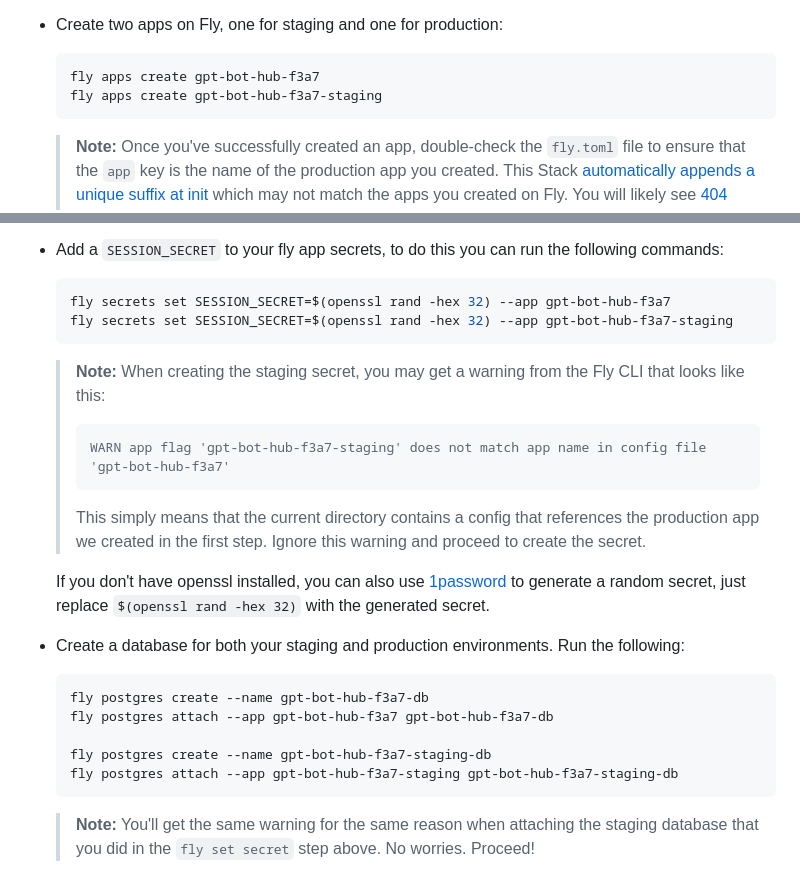
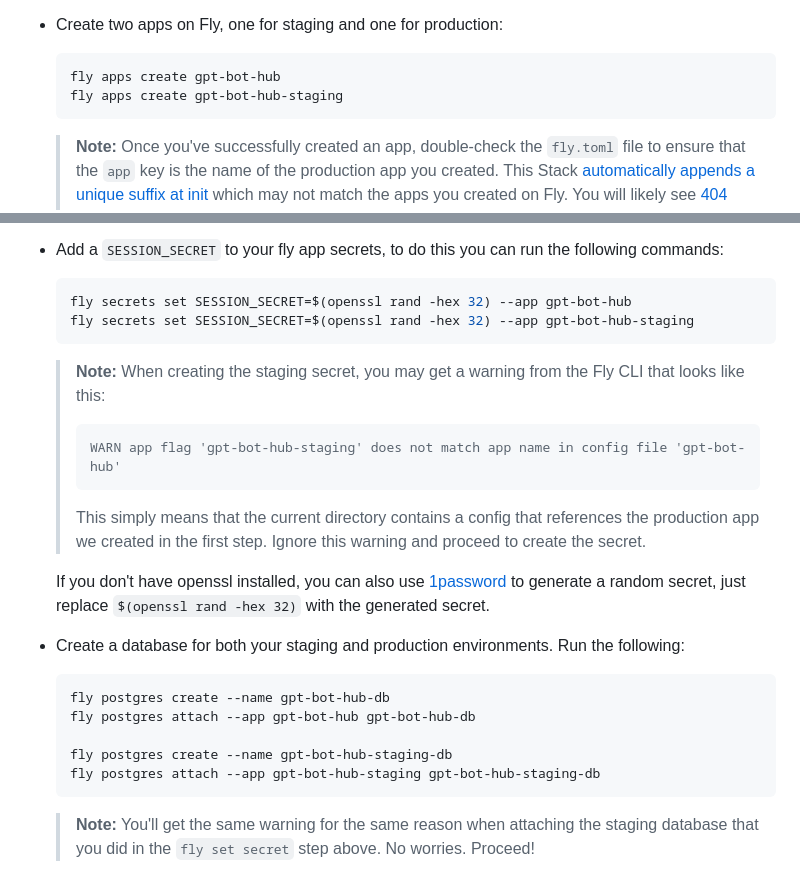
Before and after one commit to coji/gpt-bot-hub, a Markdown page: README.md, 2 parts joined by grey strips. Rendered like a GitHub page.

Commit message:
fix app id

````diff
--- a/README.md
+++ b/README.md
@@ -96,8 +96,8 @@ Prior to your first deployment, you'll need to do a few things:
 - Create two apps on Fly, one for staging and one for production:
 
   ```sh
-  fly apps create gpt-bot-hub-f3a7
-  fly apps create gpt-bot-hub-f3a7-staging
+  fly apps create gpt-bot-hub
+  fly apps create gpt-bot-hub-staging
   ```
 
   > **Note:** Once you've successfully created an app, double-check the `fly.toml` file to ensure that the `app` key is the name of the production app you created. This Stack [automatically appends a unique suffix at init](https://github.com/remix-run/blues-stack/blob/4c2f1af416b539187beb8126dd16f6bc38f47639/remix.init/index.js#L29) which may not match the apps you created on Fly. You will likely see [404 errors in your Github Actions CI logs](https://community.fly.io/t/404-failure-with-deployment-with-remix-blues-stack/4526/3) if you have this mismatch.
@@ -119,14 +119,14 @@ Prior to your first deployment, you'll need to do a few things:
 - Add a `SESSION_SECRET` to your fly app secrets, to do this you can run the following commands:
 
   ```sh
-  fly secrets set SESSION_SECRET=$(openssl rand -hex 32) --app gpt-bot-hub-f3a7
-  fly secrets set SESSION_SECRET=$(openssl rand -hex 32) --app gpt-bot-hub-f3a7-staging
+  fly secrets set SESSION_SECRET=$(openssl rand -hex 32) --app gpt-bot-hub
+  fly secrets set SESSION_SECRET=$(openssl rand -hex 32) --app gpt-bot-hub-staging
   ```
 
   > **Note:** When creating the staging secret, you may get a warning from the Fly CLI that looks like this:
   >
   > ```
-  > WARN app flag 'gpt-bot-hub-f3a7-staging' does not match app name in config file 'gpt-bot-hub-f3a7'
+  > WARN app flag 'gpt-bot-hub-staging' does not match app name in config file 'gpt-bot-hub'
   > ```
   >
   > This simply means that the current directory contains a config that references the production app we created in the first step. Ignore this warning and proceed to create the secret.
@@ -136,11 +136,11 @@ Prior to your first deployment, you'll need to do a few things:
 - Create a database for both your staging and production environments. Run the following:
 
   ```sh
-  fly postgres create --name gpt-bot-hub-f3a7-db
-  fly postgres attach --app gpt-bot-hub-f3a7 gpt-bot-hub-f3a7-db
+  fly postgres create --name gpt-bot-hub-db
+  fly postgres attach --app gpt-bot-hub gpt-bot-hub-db
 
-  fly postgres create --name gpt-bot-hub-f3a7-staging-db
-  fly postgres attach --app gpt-bot-hub-f3a7-staging gpt-bot-hub-f3a7-staging-db
+  fly postgres create --name gpt-bot-hub-staging-db
+  fly postgres attach --app gpt-bot-hub-staging gpt-bot-hub-staging-db
   ```
 
   > **Note:** You'll get the same warning for the same reason when attaching the staging database that you did in the `fly set secret` step above. No worries. Proceed!
````
